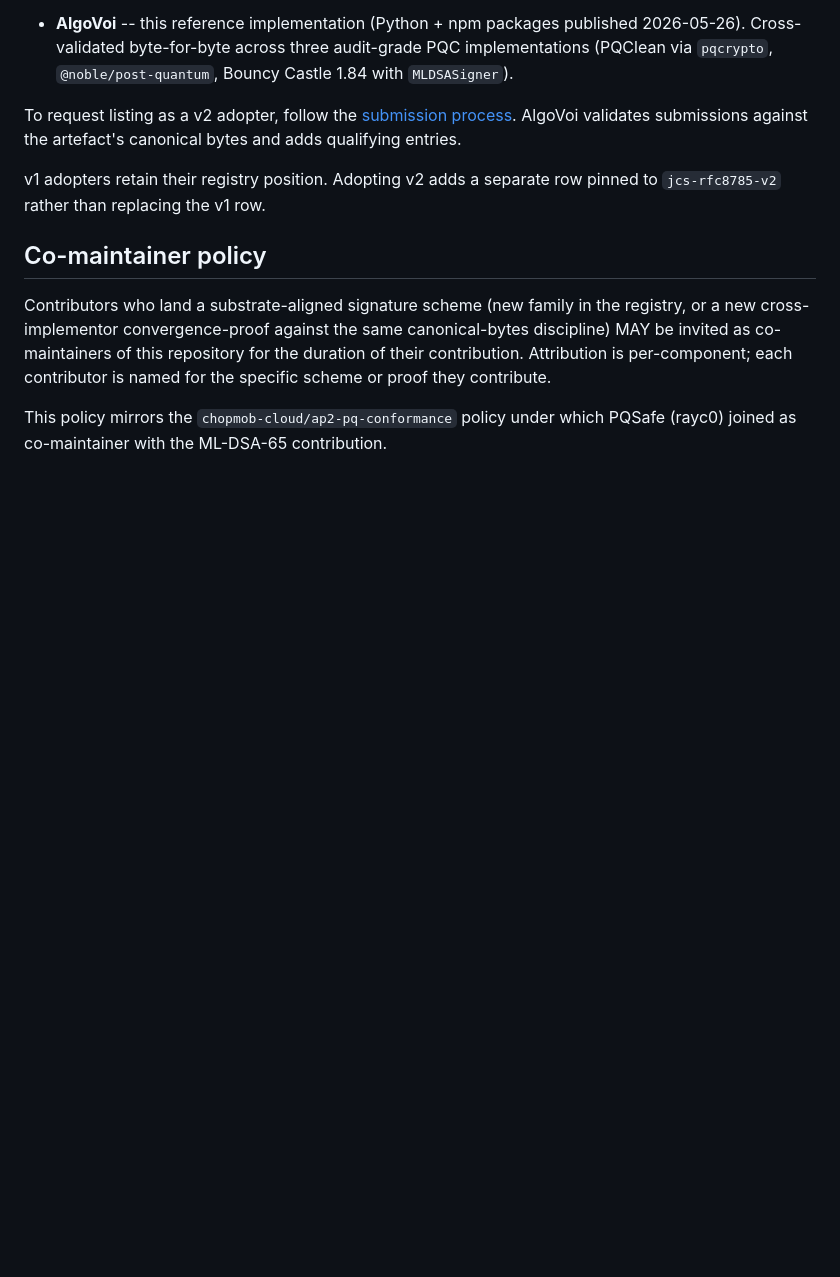
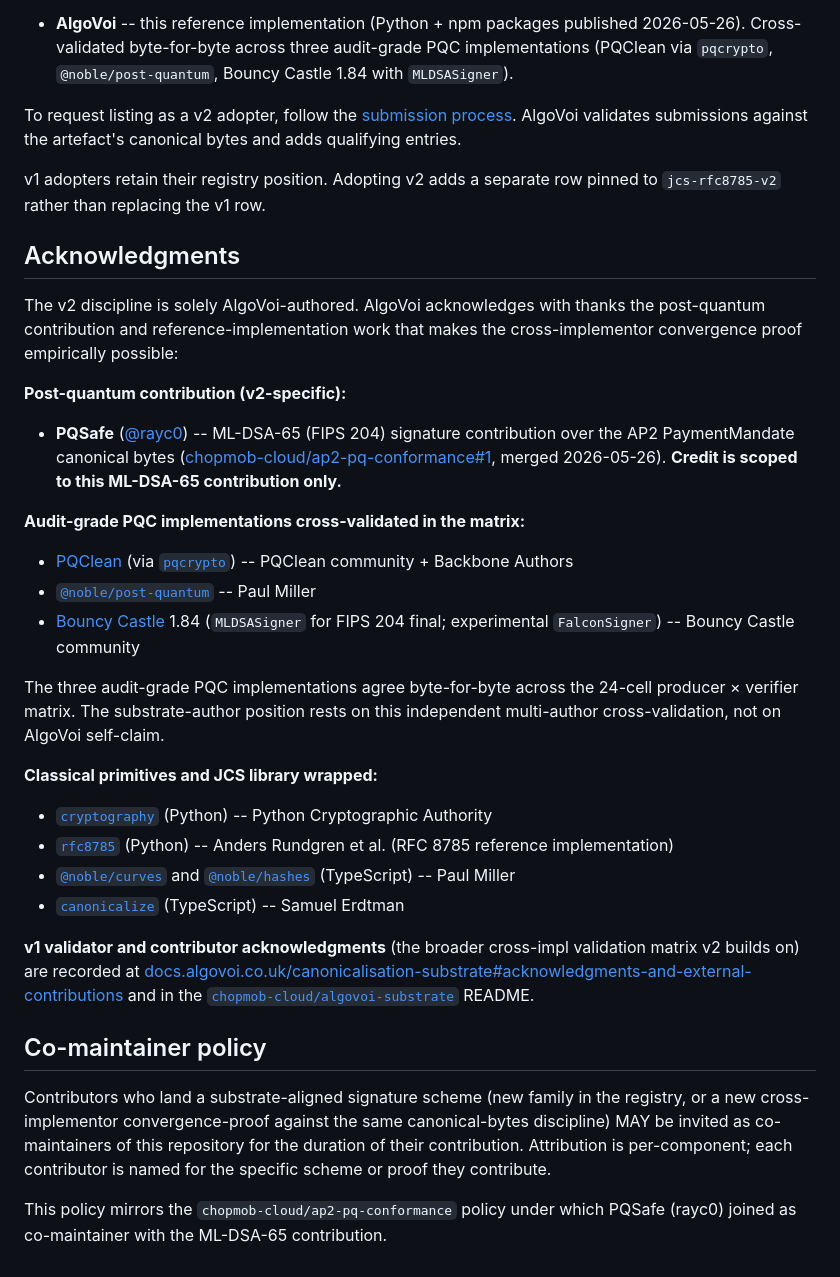
Before and after one commit to chopmob-cloud/algovoi-substrate-pqc, a Markdown page: README.md, the part around the change. Drawn GitHub-style; blank space fills up the shorter version.

Commit message:
docs(README): add v2-specific Acknowledgments section
Names and links the post-quantum contribution and reference-implementation
work the v2 discipline rests on:

- PQSafe (rayc0) ML-DSA-65 contribution (scoped credit per published policy)
- Three audit-grade PQC implementations: PQClean community + Backbone
  Authors, Paul Miller (@noble/post-quantum), Bouncy Castle community
- Classical primitives and JCS library: Python Cryptographic Authority,
  Anders Rundgren et al., Paul Miller (@noble/curves + @noble/hashes),
  Samuel Erdtman (canonicalize)

Cross-link to the v1 broader validator acknowledgments at
docs.algovoi.co.uk and the algovoi-substrate README. Sole AlgoVoi authorship
of the v2 discipline preserved; PQSafe credit explicitly scoped to ML-DSA-65.

```diff
--- a/README.md
+++ b/README.md
@@ -158,6 +158,41 @@ adds qualifying entries.
 v1 adopters retain their registry position. Adopting v2 adds a separate
 row pinned to `jcs-rfc8785-v2` rather than replacing the v1 row.
 
+## Acknowledgments
+
+The v2 discipline is solely AlgoVoi-authored. AlgoVoi acknowledges with
+thanks the post-quantum contribution and reference-implementation work that
+makes the cross-implementor convergence proof empirically possible:
+
+**Post-quantum contribution (v2-specific):**
+
+- **PQSafe** ([@rayc0](https://github.com/rayc0)) -- ML-DSA-65 (FIPS 204)
+  signature contribution over the AP2 PaymentMandate canonical bytes
+  ([chopmob-cloud/ap2-pq-conformance#1](https://github.com/chopmob-cloud/ap2-pq-conformance/pull/1),
+  merged 2026-05-26). **Credit is scoped to this ML-DSA-65 contribution only.**
+
+**Audit-grade PQC implementations cross-validated in the matrix:**
+
+- [PQClean](https://github.com/PQClean/PQClean) (via [`pqcrypto`](https://pypi.org/project/pqcrypto/)) -- PQClean community + Backbone Authors
+- [`@noble/post-quantum`](https://github.com/paulmillr/noble-post-quantum) -- Paul Miller
+- [Bouncy Castle](https://www.bouncycastle.org/) 1.84 (`MLDSASigner` for FIPS 204 final; experimental `FalconSigner`) -- Bouncy Castle community
+
+The three audit-grade PQC implementations agree byte-for-byte across the
+24-cell producer × verifier matrix. The substrate-author position rests on
+this independent multi-author cross-validation, not on AlgoVoi self-claim.
+
+**Classical primitives and JCS library wrapped:**
+
+- [`cryptography`](https://pypi.org/project/cryptography/) (Python) -- Python Cryptographic Authority
+- [`rfc8785`](https://pypi.org/project/rfc8785/) (Python) -- Anders Rundgren et al. (RFC 8785 reference implementation)
+- [`@noble/curves`](https://github.com/paulmillr/noble-curves) and [`@noble/hashes`](https://github.com/paulmillr/noble-hashes) (TypeScript) -- Paul Miller
+- [`canonicalize`](https://www.npmjs.com/package/canonicalize) (TypeScript) -- Samuel Erdtman
+
+**v1 validator and contributor acknowledgments** (the broader cross-impl
+validation matrix v2 builds on) are recorded at
+[docs.algovoi.co.uk/canonicalisation-substrate#acknowledgments-and-external-contributions](https://docs.algovoi.co.uk/canonicalisation-substrate#acknowledgments-and-external-contributions)
+and in the [`chopmob-cloud/algovoi-substrate`](https://github.com/chopmob-cloud/algovoi-substrate) README.
+
 ## Co-maintainer policy
 
 Contributors who land a substrate-aligned signature scheme (new family in the
```
